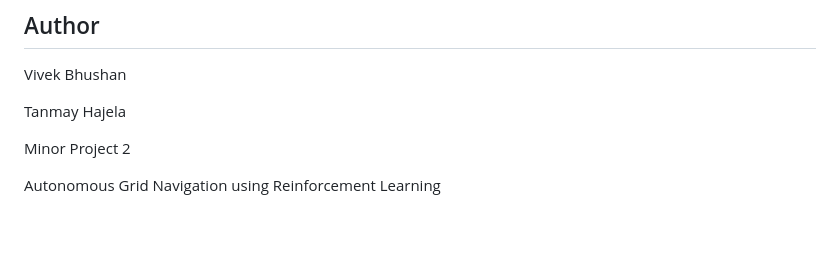
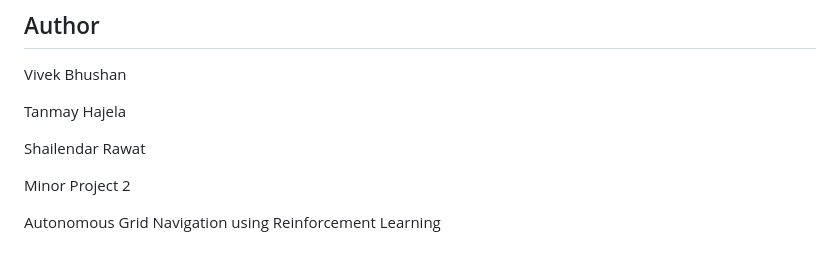
Before and after one commit to thecodexa/Autonomous_grid_navigation, a Markdown page: README.md, the part around the change. GitHub-like rendering; blank space fills up the shorter version.

```diff
--- a/README.md
+++ b/README.md
@@ -177,6 +177,8 @@ Vivek Bhushan
 
 Tanmay Hajela
 
+Shailendar Rawat
+
 Minor Project 2
 
 Autonomous Grid Navigation using Reinforcement Learning
```
